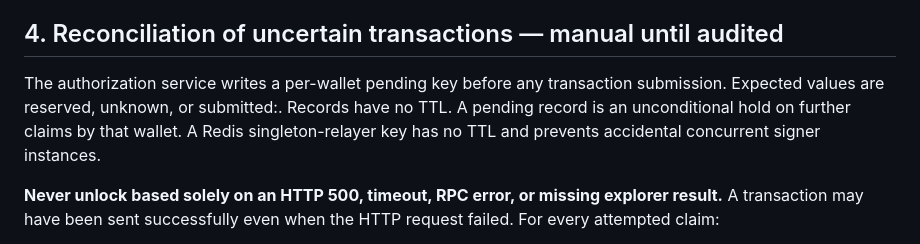
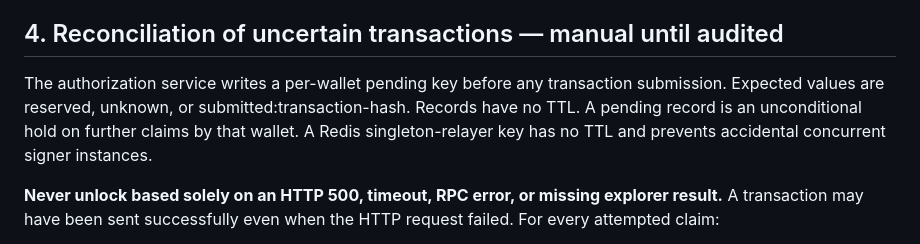
Before and after one commit to eriqueedw-star/winmar-chain, a Markdown page: docs/P0_FAUCET_OPERATOR_RUNBOOK.md, the part around the change. Rendered like a GitHub page.

Commit message:
docs(P0): fix Markdown lint for transaction hash placeholder

```diff
--- a/docs/P0_FAUCET_OPERATOR_RUNBOOK.md
+++ b/docs/P0_FAUCET_OPERATOR_RUNBOOK.md
@@ -24,7 +24,7 @@ Production must use authenticated rediss://, short-scoped ACL users, AOF, maxmem
 
 ## 4. Reconciliation of uncertain transactions — manual until audited
 
-The authorization service writes a per-wallet pending key before any transaction submission. Expected values are reserved, unknown, or submitted:<txHash>. Records have no TTL. A pending record is an unconditional hold on further claims by that wallet. A Redis singleton-relayer key has no TTL and prevents accidental concurrent signer instances.
+The authorization service writes a per-wallet pending key before any transaction submission. Expected values are reserved, unknown, or submitted:transaction-hash. Records have no TTL. A pending record is an unconditional hold on further claims by that wallet. A Redis singleton-relayer key has no TTL and prevents accidental concurrent signer instances.
 
 **Never unlock based solely on an HTTP 500, timeout, RPC error, or missing explorer result.** A transaction may have been sent successfully even when the HTTP request failed. For every attempted claim:
 
```
